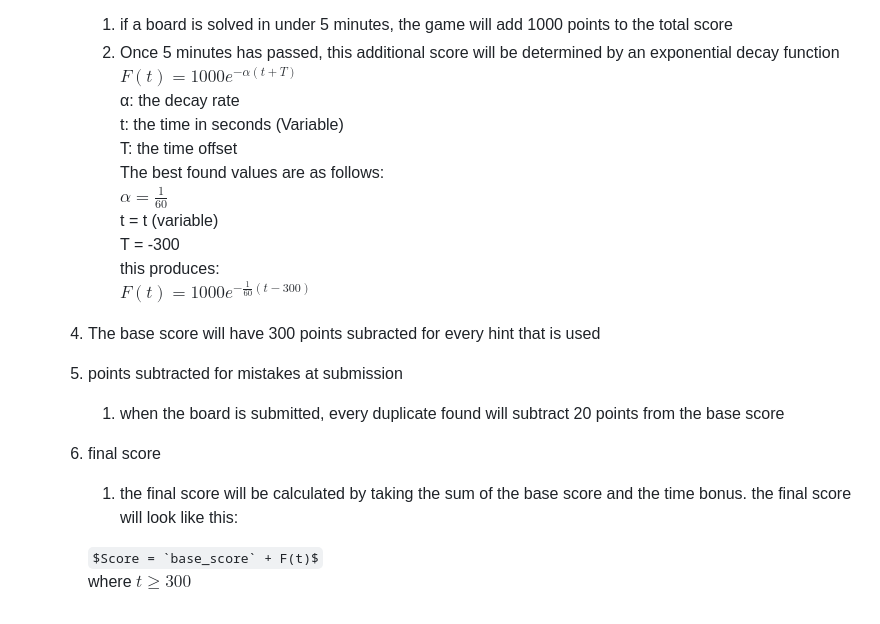
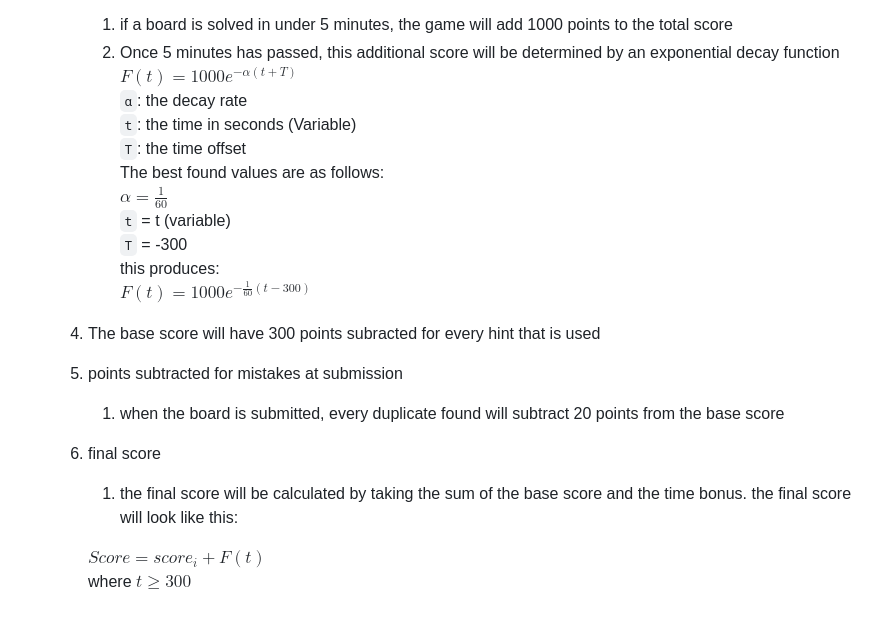
Before and after one commit to DevDynasty4110/DevDynasty, a Markdown page: deliverables/design-spec.md, the part around the change. Rendered like a GitHub page; some formulas as TeX source.

Commit message:
fixed LaTeX formatting

```diff
--- a/deliverables/design-spec.md
+++ b/deliverables/design-spec.md
@@ -37,13 +37,13 @@
         1. if a board is solved in under 5 minutes, the game will add 1000 points to the total score
         2. Once 5 minutes has passed, this additional score will be determined by an exponential decay function
             $F(t) = 1000e^{-α(t + T)}$
-            α: the decay rate
-            t: the time in seconds (Variable)
-            T: the time offset
+            `α`: the decay rate
+            `t`: the time in seconds (Variable)
+            `T`: the time offset
             The best found values are as follows:
             $α = \frac{1}{60}$
-            t = t (variable)
-            T = -300
+            `t` = t (variable)
+            `T` = -300
             this produces:
             $F(t) = 1000e^{-\frac{1}{60}(t -300)}$
 
@@ -54,5 +54,5 @@
         1. the final score will be calculated by taking the sum of the base score and the time bonus.
         the final score will look like this:
 
-        $Score = `base_score` + F(t)$
+        $Score = score_i + F(t)$
         where $t \geq 300$
```
